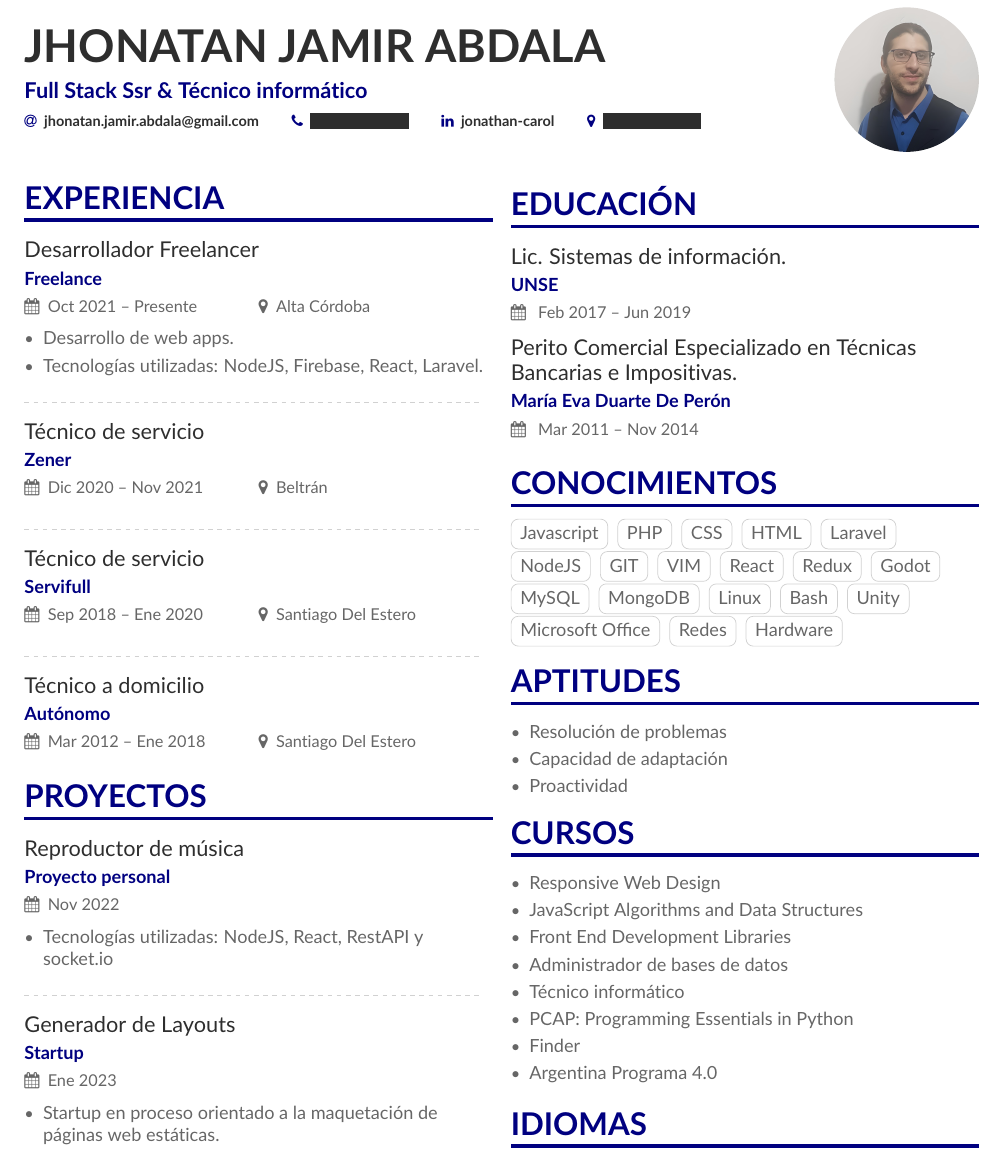
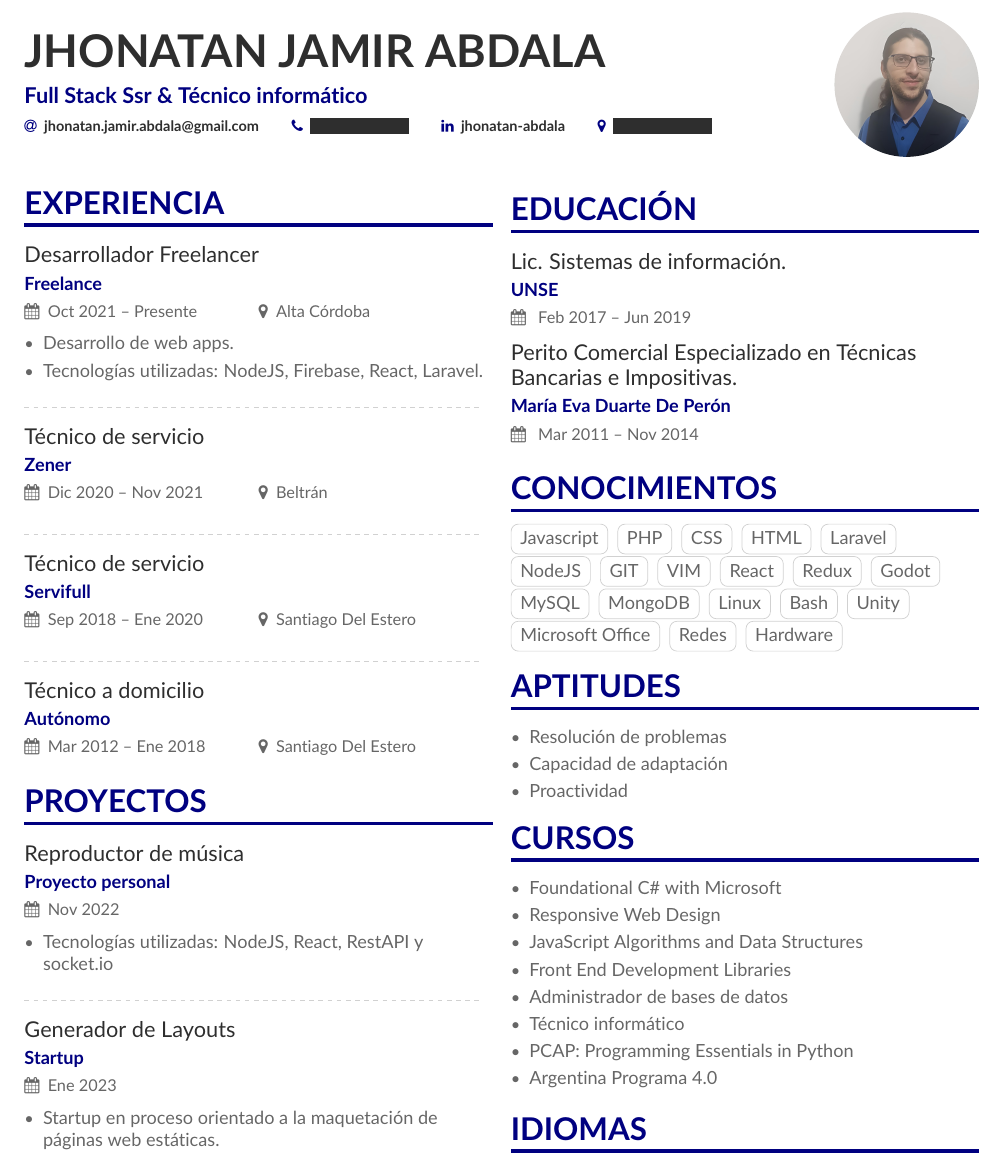
Before and after one commit to LazyNeil/resume, a LaTeX CV (resume.tex): part of the page, cut so that both start at the same text. Compiled offline with pdfLaTeX.

Commit message:
agregado curso microsoft

```diff
--- a/resume.tex
+++ b/resume.tex
@@ -33,7 +33,7 @@
 \personalinfo{%
  \email{jhonatan.jamir.abdala@gmail.com}
  \phone{\censoredIfEmpty{\privatePhone}}
- \linkedin{jonathan-carol}
+ \linkedin{jhonatan-abdala}
  \location{\censoredIfEmpty{\privateAdress}}
 }
 \makecvheader
@@ -104,13 +104,13 @@
 
   \cvsection{Cursos}
   \begin{itemize}
+  \item Foundational C\# with Microsoft
   \item Responsive Web Design
   \item JavaScript Algorithms and Data Structures
   \item Front End Development Libraries
   \item Administrador de bases de datos
   \item Técnico informático
   \item PCAP: Programming Essentials in Python
-  \item Finder
   \item Argentina Programa 4.0
   \end{itemize}
 
```
Also changed, not shown: config.tex (line endings or trailing spaces), resume.tex (2 more changed lines), 1 other file.
